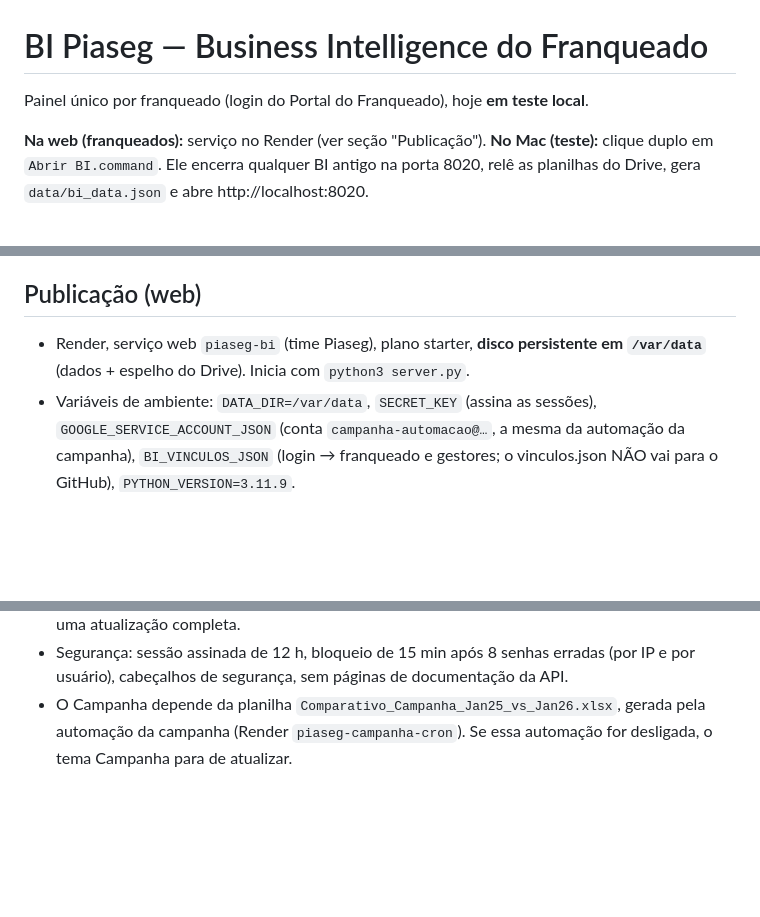
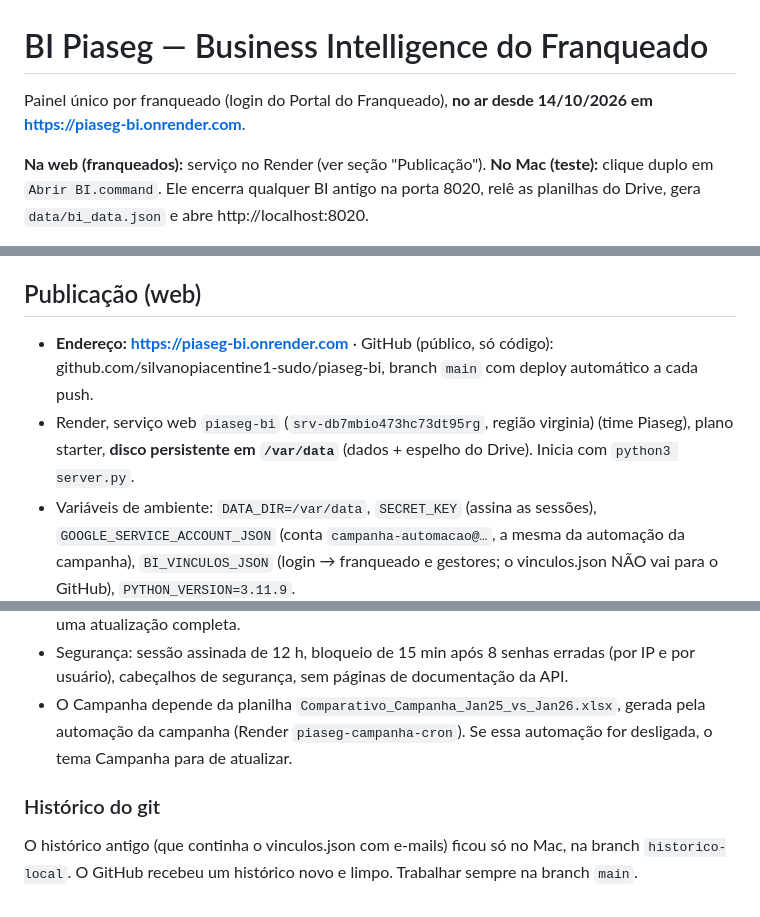
Before and after one commit to silvanopiacentine1-sudo/piaseg-bi, a Markdown page: README.md, 3 parts joined by grey strips. GitHub-like rendering; blank space fills up the shorter version.

Commit message:
README: endereço e dados da publicação
Co-Authored-By: Claude Opus 5.5 <noreply@anthropic.com>

```diff
--- a/README.md
+++ b/README.md
@@ -1,6 +1,6 @@
 # BI Piaseg — Business Intelligence do Franqueado
 
-Painel único por franqueado (login do Portal do Franqueado), hoje **em teste local**.
+Painel único por franqueado (login do Portal do Franqueado), **no ar desde 14/10/2026 em https://piaseg-bi.onrender.com**.
 
 **Na web (franqueados):** serviço no Render (ver seção "Publicação"). **No Mac (teste):** clique duplo em `Abrir BI.command`. Ele encerra qualquer BI antigo na porta 8020, relê as planilhas do Drive, gera `data/bi_data.json` e abre http://localhost:8020.
 
@@ -55,7 +55,8 @@ Painel único por franqueado (login do Portal do Franqueado), hoje **em teste lo
 
 ## Publicação (web)
 
-- Render, serviço web `piaseg-bi` (time Piaseg), plano starter, **disco persistente em `/var/data`** (dados + espelho do Drive). Inicia com `python3 server.py`.
+- **Endereço: https://piaseg-bi.onrender.com** · GitHub (público, só código): github.com/silvanopiacentine1-sudo/piaseg-bi, branch `main` com deploy automático a cada push.
+- Render, serviço web `piaseg-bi` (`srv-db7mbio473hc73dt95rg`, região virginia) (time Piaseg), plano starter, **disco persistente em `/var/data`** (dados + espelho do Drive). Inicia com `python3 server.py`.
 - Variáveis de ambiente: `DATA_DIR=/var/data`, `SECRET_KEY` (assina as sessões), `GOOGLE_SERVICE_ACCOUNT_JSON` (conta `campanha-automacao@…`, a mesma da automação da campanha), `BI_VINCULOS_JSON` (login → franqueado e gestores; o vinculos.json NÃO vai para o GitHub), `PYTHON_VERSION=3.11.9`.
 - A conta de serviço precisa ter acesso de **Leitor** às pastas: Arrancada de Vendas, Cotação x Conversão, Apólices não renovadas, Apólices Canceladas, Comissões recebidas e Sinistros.
 - **Atualização automática** (`atualizador.py`, roda dentro do próprio serviço, fuso de MS):
@@ -65,3 +66,6 @@ Painel único por franqueado (login do Portal do Franqueado), hoje **em teste lo
 - O gestor (`admin`) tem o botão **"⟳ Atualizar dados"**: mostra o status, os avisos e permite forçar uma atualização completa.
 - Segurança: sessão assinada de 12 h, bloqueio de 15 min após 8 senhas erradas (por IP e por usuário), cabeçalhos de segurança, sem páginas de documentação da API.
 - O Campanha depende da planilha `Comparativo_Campanha_Jan25_vs_Jan26.xlsx`, gerada pela automação da campanha (Render `piaseg-campanha-cron`). Se essa automação for desligada, o tema Campanha para de atualizar.
+
+### Histórico do git
+O histórico antigo (que continha o vinculos.json com e-mails) ficou só no Mac, na branch `historico-local`. O GitHub recebeu um histórico novo e limpo. Trabalhar sempre na branch `main`.
```
